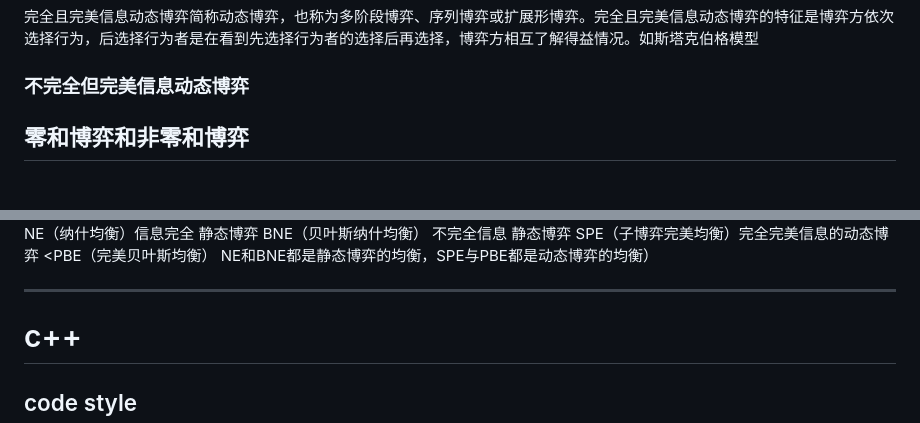
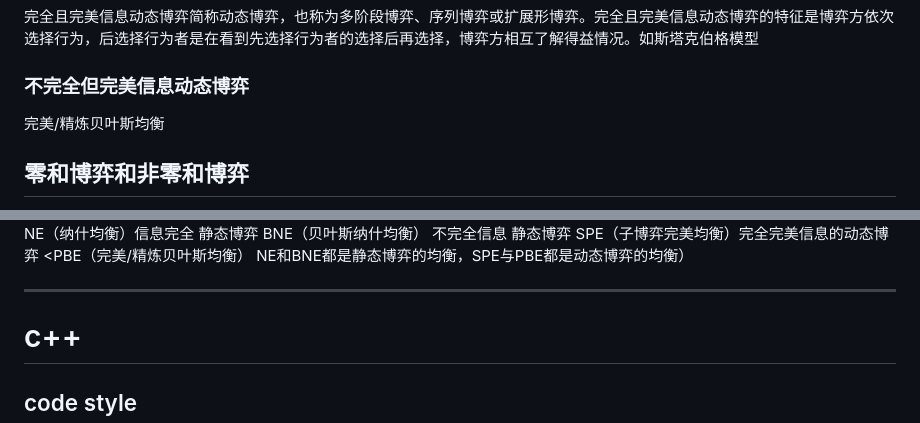
Before and after one commit to Xingchen0504/Xingchen0504.github.io, a Markdown page: README.md, 2 parts joined by grey strips. GitHub-like rendering.

```diff
--- a/README.md
+++ b/README.md
@@ -51,6 +51,7 @@ POMDP 是一种建模方式，考虑到当前状态的不确定性，即为信
 ### 完全且完美信息动态博弈
 完全且完美信息动态博弈简称动态博弈，也称为多阶段博弈、序列博弈或扩展形博弈。完全且完美信息动态博弈的特征是博弈方依次选择行为，后选择行为者是在看到先选择行为者的选择后再选择，博弈方相互了解得益情况。如斯塔克伯格模型<br />
 ### 不完全但完美信息动态博弈
+完美/精炼贝叶斯均衡 <br />
 ## 零和博弈和非零和博弈
 
 零和博弈属非合作博弈，一方获益意味着另一方损失 <br />
@@ -63,7 +64,7 @@ NE（纳什均衡）<SPE（子博弈完美均衡）<BNE（贝叶斯纳什均衡
 NE（纳什均衡）信息完全 静态博弈
 BNE（贝叶斯纳什均衡） 不完全信息 静态博弈
 SPE（子博弈完美均衡）完全完美信息的动态博弈
-<PBE（完美贝叶斯均衡）
+<PBE（完美/精炼贝叶斯均衡）
 NE和BNE都是静态博弈的均衡，SPE与PBE都是动态博弈的均衡） <br />
 
 --------------------------------------------------
```
Also changed, not shown: other parts of README.md (+1 -1 lines).
